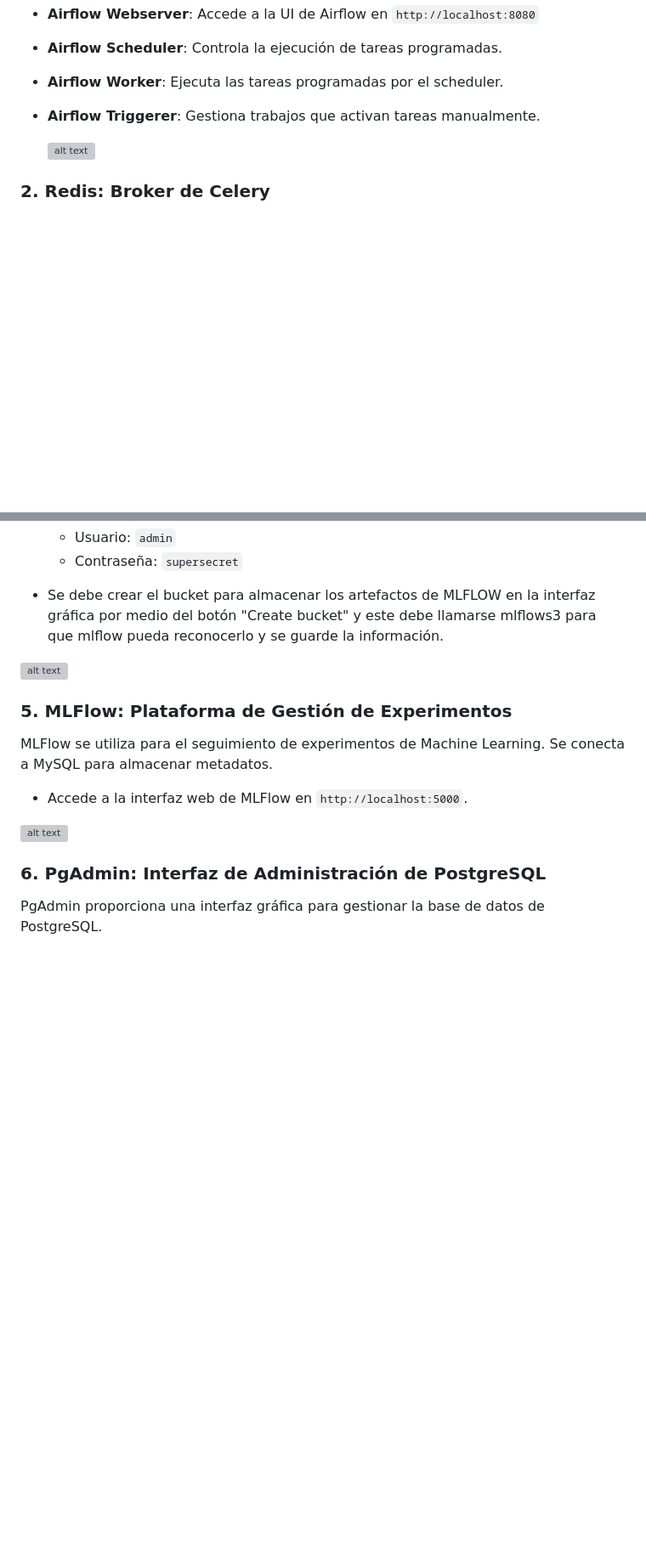
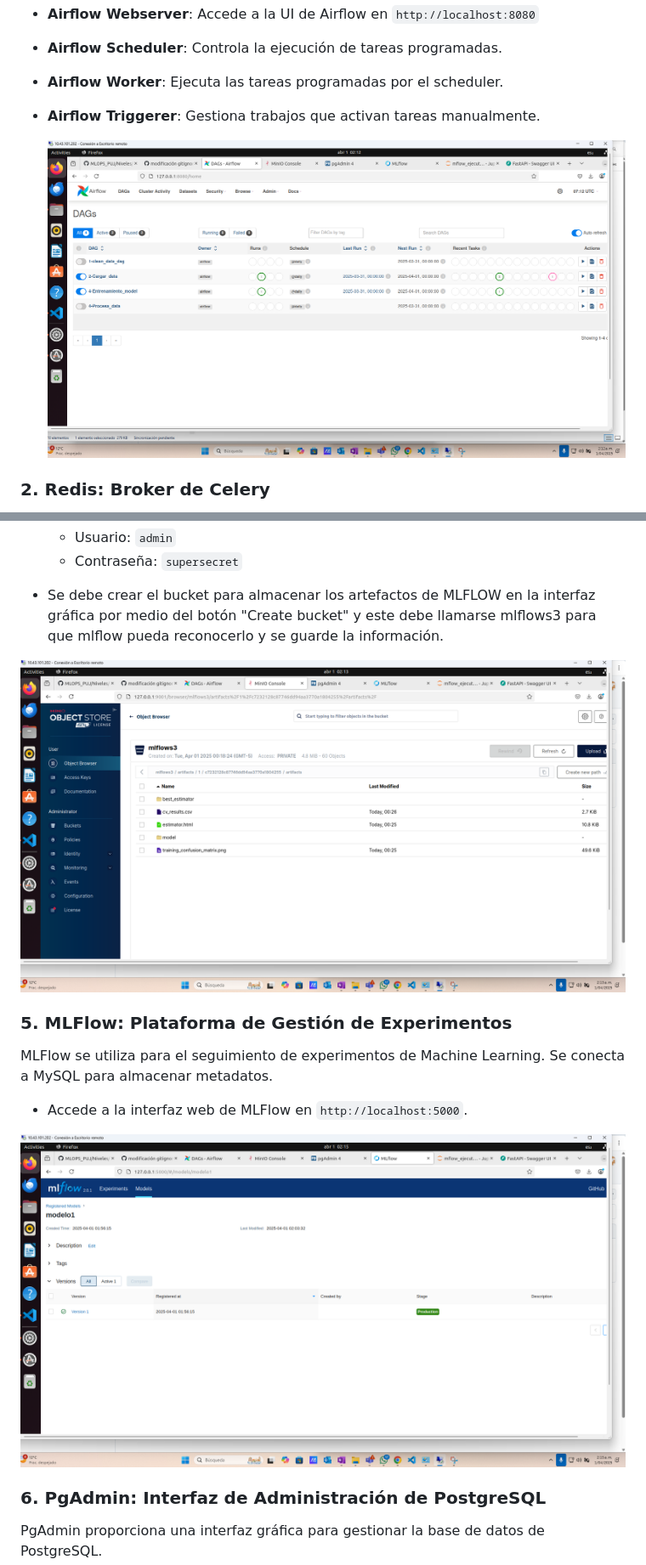
Before and after one commit to miguelhzuniga/mlops-repo, a Markdown page: proyecto-02/README.md, 2 parts joined by grey strips. Shown at 85% size. GitHub-like rendering; blank space fills up the shorter version; grey boxes are pictures that could not be loaded.

```diff
--- a/proyecto-02/README.md
+++ b/proyecto-02/README.md
@@ -17,7 +17,7 @@ Airflow se ejecuta utilizando CeleryExecutor, y se conecta a Redis para la gesti
 - **Airflow Worker**: Ejecuta las tareas programadas por el scheduler.
 - **Airflow Triggerer**: Gestiona trabajos que activan tareas manualmente.
 
-  ![alt text](captura_airflow.png)
+  ![alt text](images/captura_airflow.png)
 
 ### 2. **Redis**: Broker de Celery
 
@@ -37,7 +37,7 @@ MinIO emula un almacenamiento tipo S3, utilizado para almacenar los artefactos d
 
 - Se debe crear el bucket para almacenar los artefactos de MLFLOW en la interfaz gráfica por medio del botón "Create bucket" y este debe llamarse mlflows3 para que mlflow pueda reconocerlo y se guarde la información.
 
-![alt text](captura_minio.png)
+![alt text](images/captura_minio.png)
 
 ### 5. **MLFlow**: Plataforma de Gestión de Experimentos
 
@@ -45,7 +45,7 @@ MLFlow se utiliza para el seguimiento de experimentos de Machine Learning. Se co
 
 - Accede a la interfaz web de MLFlow en `http://localhost:5000`.
 
-![alt text](captura_mlflow.png)
+![alt text](images/captura_mlflow.png)
 
 ### 6. **PgAdmin**: Interfaz de Administración de PostgreSQL
 
```
Also changed, not shown: other parts of proyecto-02/README.md (+4 -4 lines).
